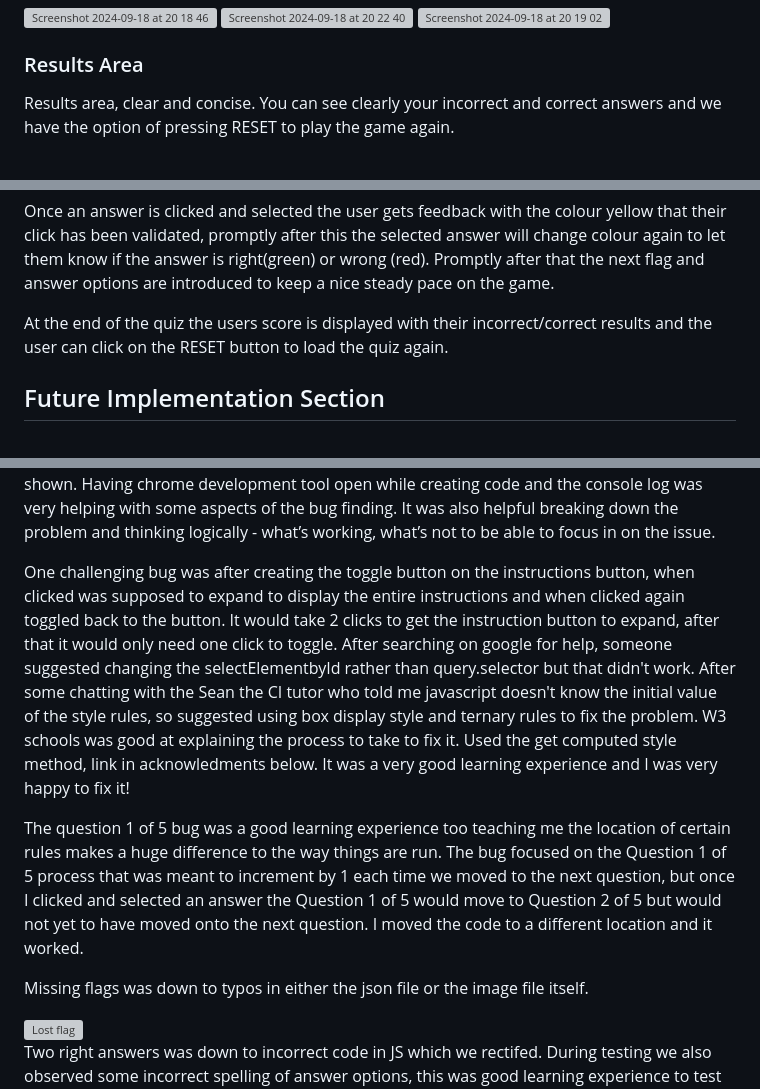
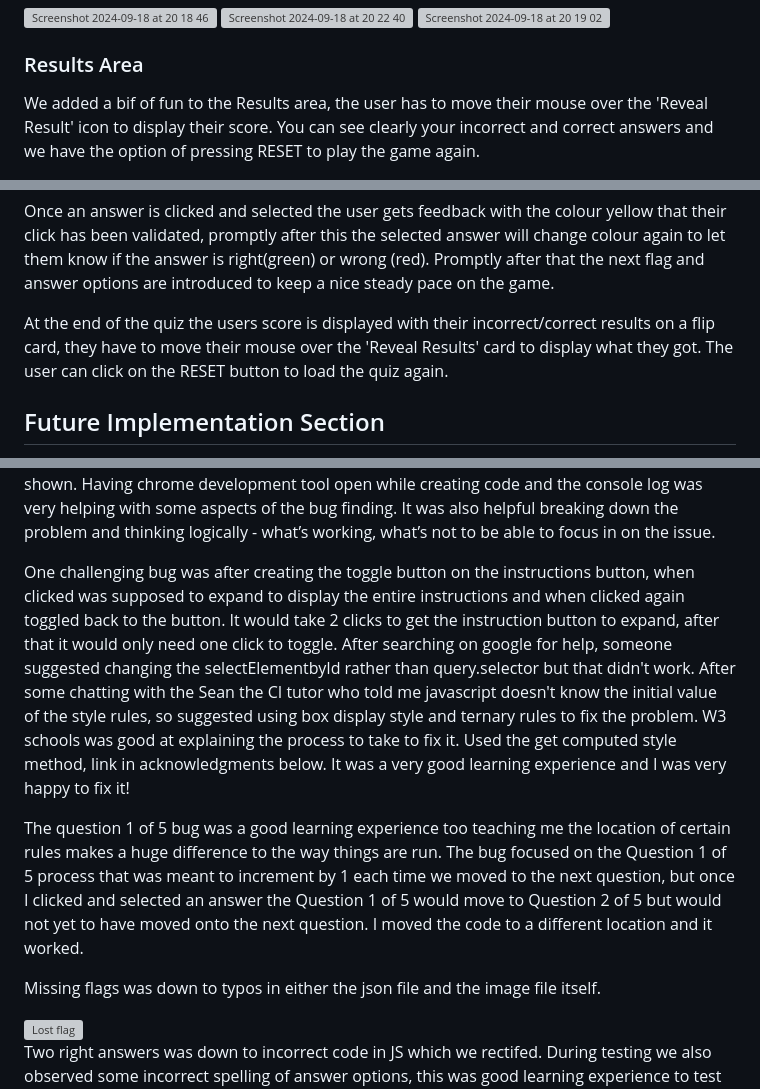
Before and after one commit to Viki-coding/Guess-the-Flag-Quiz, a Markdown page: README.md, 3 parts joined by grey strips. Rendered like a GitHub page; grey boxes are pictures that could not be loaded.

Commit message:
Update typos and reveal ans images in README.md

```diff
--- a/README.md
+++ b/README.md
@@ -108,5 +108,5 @@ When the user moves their mouse across the potential answers the mouse cursor ch
 
 <h3>Results Area</h3>
 
-Results area, clear and concise.  You can see clearly your incorrect and correct answers and we have the option of pressing RESET to play the game again.
+We added a bif of fun to the Results area, the user has to move their mouse over the 'Reveal Result' icon to display their score. You can see clearly your incorrect and correct answers and we have the option of pressing RESET to play the game again.
 
@@ -123,7 +125,7 @@ The user interacts with the quiz by visually looking at the flag, using their mo
 
 Once an answer is clicked and selected the user gets feedback with the colour yellow that their click has been validated, promptly after this the selected answer will change colour again to let them know if the answer is right(green) or wrong (red). Promptly after that the next flag and answer options are introduced to keep a nice steady pace on the game.
 
-At the end of the quiz the users score is displayed with their incorrect/correct results and the user can click on the RESET button to load the quiz again.
+At the end of the quiz the users score is displayed with their incorrect/correct results on a flip card, they have to move their mouse over the 'Reveal Results' card to display what they got.  The user can click on the RESET button to load the quiz again.
 
 
 <h2>Future Implementation Section</h2>
@@ -248,11 +250,11 @@ Incognito lighthouse testing was completed on all pages with excellent results e
 
 I came across many bugs while testing the quiz, from missing semi-colons to the reset button not being contained within the centre of the quiz box due to styling errors that were fixed and rectified. I put the HTML and CSS code through W3CValidator and fixed all warnings that were shown.  Having chrome development tool open while creating code and the console log was very helping with some aspects of the bug finding.  It was also helpful breaking down the problem and  thinking logically - what’s working, what’s not to be able to focus in on the issue.
 
-One challenging bug was after creating the toggle button on the instructions button, when clicked was supposed to expand to display the entire instructions and when clicked again toggled back to the button.  It would take 2 clicks to get the instruction button to expand, after that it would only need one click to toggle. After searching on google for help, someone suggested changing the selectElementbyId rather than query.selector but that didn't work.  After some chatting with the Sean the CI tutor who told me javascript doesn't know the initial value of the style rules, so suggested using box display style and ternary rules to fix the problem.  W3 schools was good at explaining the process to take to fix it. Used the get computed style method, link in acknowledments below.  It was a very good learning experience and I was very happy to fix it!
+One challenging bug was after creating the toggle button on the instructions button, when clicked was supposed to expand to display the entire instructions and when clicked again toggled back to the button.  It would take 2 clicks to get the instruction button to expand, after that it would only need one click to toggle. After searching on google for help, someone suggested changing the selectElementbyId rather than query.selector but that didn't work.  After some chatting with the Sean the CI tutor who told me javascript doesn't know the initial value of the style rules, so suggested using box display style and ternary rules to fix the problem.  W3 schools was good at explaining the process to take to fix it. Used the get computed style method, link in acknowledgments below.  It was a very good learning experience and I was very happy to fix it!
 
 The question 1 of 5 bug was a good learning experience too teaching me the location of certain rules makes a huge difference to the way things are run.  The bug focused on the Question 1 of 5 process that was meant to increment by 1 each time we moved to the next question, but once I clicked and selected an answer the Question 1 of 5 would move to Question 2 of 5 but would not yet to have moved onto the next question.  I moved the code to a different location and it worked.
 
-Missing flags was down to typos in either the json file or the image file itself.
+Missing flags was down to typos in either the json file and the image file itself.
 
 <img width="200" alt="Lost flag" src="https://github.com/user-attachments/assets/f88d8f1e-dde7-4f15-ac09-bd8e6989e8bf">
 
```
Also changed, not shown: other parts of README.md (+3 -1 lines).
